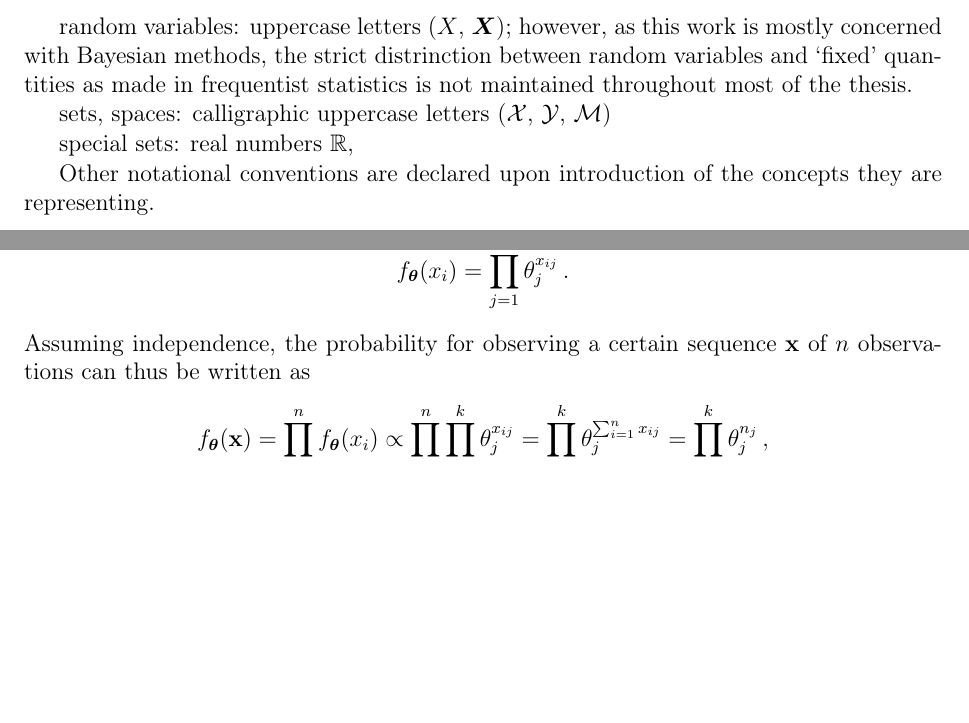
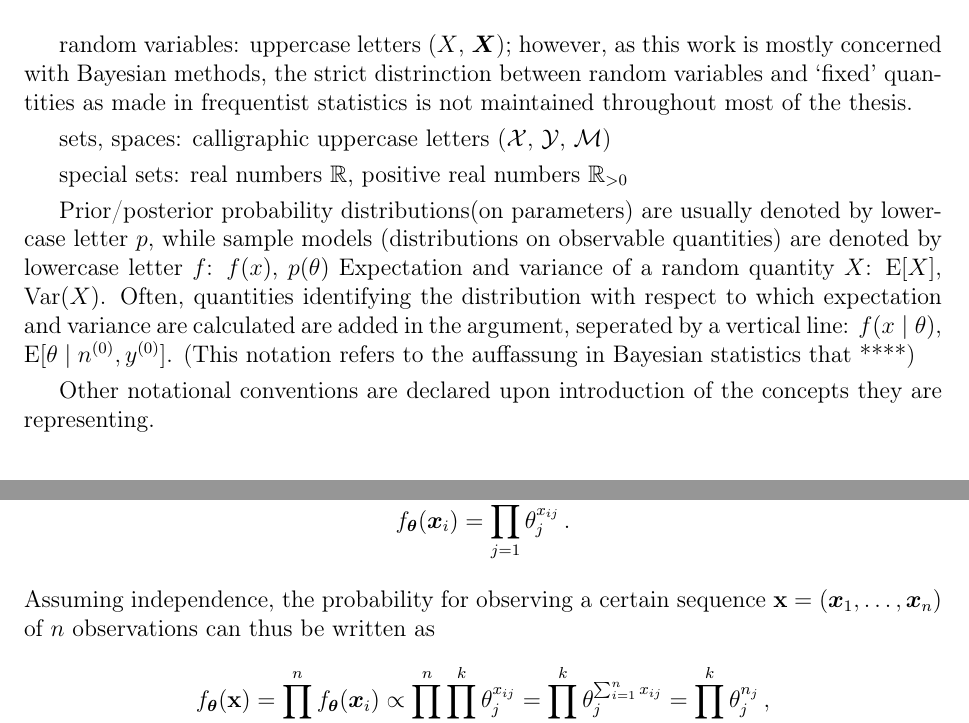
Before and after one commit to geeeero/diss, a LaTeX thesis (diss.tex, which reads intro.tex): two parts of pages 18 and 20 of 49, joined at a grey line, cut so that both start at the same text, the shorter picture padded with empty space. Compiled offline with pdfLaTeX.

Commit message:
more notation intro

```diff
--- a/intro.tex
+++ b/intro.tex
@@ -47,7 +47,16 @@ is not maintained throughout most of the thesis.
 
 sets, spaces: calligraphic uppercase letters ($\mathcal{X}$, $\Y$, $\mathcal{M}$)
 
-special sets: real numbers $\reals$,
+special sets: real numbers $\reals$, positive real numbers $\reals_{>0}$
+
+Prior/posterior probability distributions(on parameters) are usually denoted by lowercase letter $p$,
+while sample models (distributions on observable quantities) are denoted by lowercase letter $f$:
+$f(x)$, $p(\theta)$
+Expectation and variance of a random quantity $X$: $\E[X]$, $\V(X)$.
+Often, quantities identifying the distribution
+with respect to which expectation and variance are calculated
+are added in the argument, seperated by a vertical line: $f(x\mid\theta)$, $\E[\theta\mid\nz, \yz]$.
+(This notation refers to the auffassung in Bayesian statistics that ****)
 
 Other notational conventions are declared upon introduction of the concepts they are representing.
 
@@ -117,2 +126,3 @@ $(\mathcal{X}, (p_\vartheta)_{\vartheta \in \Theta})$ is a vector
 \]
 of independent random quantities $X_i$ with the same distribution $p_\vartheta$.
+Then $\vec{X}$ is defined on $\mathcal{X}^n$ with probability distribution $p_\vartheta^{\otimes n}$
@@ -184,9 +193,10 @@ the probability for observing $x_i$ can be written as
 \begin{align*}
-f_{\btheta}(x_i) = \prod_{j=1}^k \theta_j^{x_{ij}}\,.
+f_{\btheta}(\x_i) = \prod_{j=1}^k \theta_j^{x_{ij}}\,.
 \end{align*}
-Assuming independence, the probability for observing a certain sequence $\mbf{x}$ of $n$ observations can thus be written as
+Assuming independence, the probability for observing a certain sequence
+$\mbf{x} = (\x_1, \ldots, \x_n)$ of $n$ observations can thus be written as
 \begin{align*}
-f_{\btheta}(\mbf{x}) &= \prod_{i=1}^n f_{\btheta}(x_i)
+f_{\btheta}(\mbf{x}) &= \prod_{i=1}^n f_{\btheta}(\x_i)
                 \propto \prod_{i=1}^n \prod_{j=1}^k \theta_j^{x_{ij}}
                       = \prod_{j=1}^k \theta_j^{\sum_{i=1}^n x_{ij}}
                       = \prod_{j=1}^k \theta_j^{n_j}\,,
```
Also changed, not shown: intro.tex (21 more changed lines).
